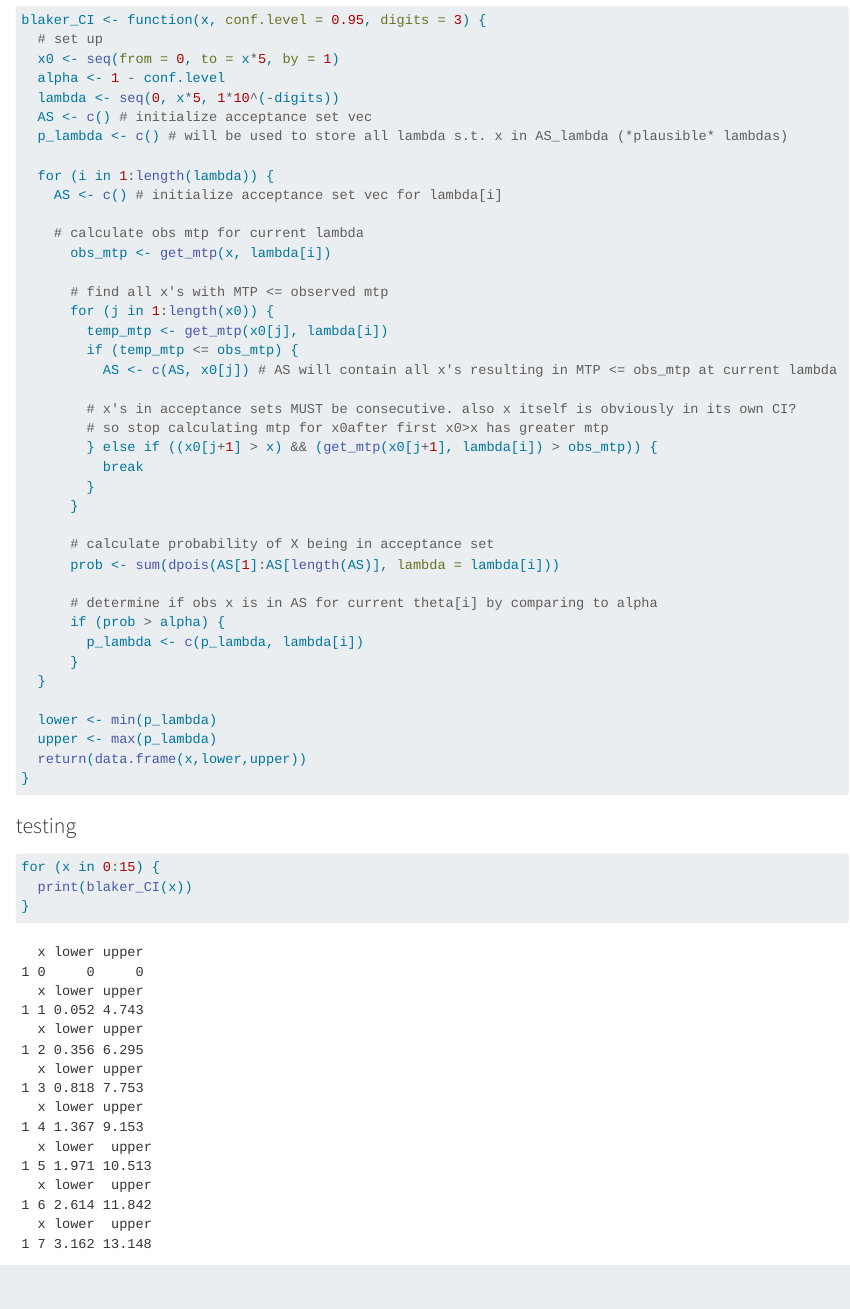
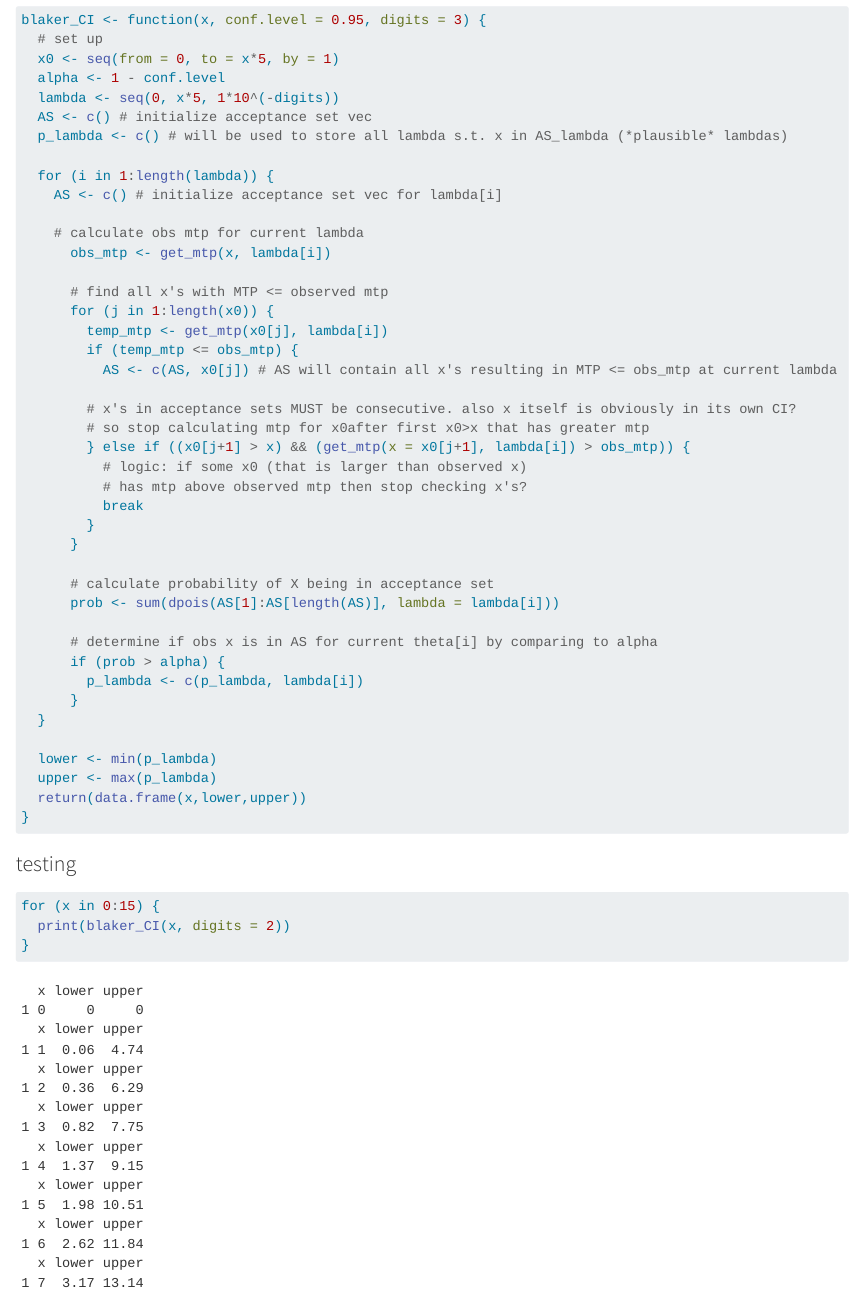
Before and after one commit to hpawig/fsurp-poisson-ci, a Quarto document (files/blaker.qmd): the page in a window 1100 px wide, from 670 px down. Rendered offline with R 4.5, knitr and Pandoc in place of Quarto, with nearby package versions; some code elsewhere in the file could not run offline.

Commit message:
editing blaker

````diff
--- a/files/blaker.qmd
+++ b/files/blaker.qmd
@@ -62,8 +62,10 @@ blaker_CI <- function(x, conf.level = 0.95, digits = 3) {
           AS <- c(AS, x0[j]) # AS will contain all x's resulting in MTP <= obs_mtp at current lambda
 
         # x's in acceptance sets MUST be consecutive. also x itself is obviously in its own CI?
-        # so stop calculating mtp for x0after first x0>x has greater mtp
-        } else if ((x0[j+1] > x) && (get_mtp(x0[j+1], lambda[i]) > obs_mtp)) {
+        # so stop calculating mtp for x0after first x0>x that has greater mtp
+        } else if ((x0[j+1] > x) && (get_mtp(x = x0[j+1], lambda[i]) > obs_mtp)) {
+          # logic: if some x0 (that is larger than observed x)
+          # has mtp above observed mtp then stop checking x's?
           break
         }
       }
@@ -89,6 +91,6 @@ blaker_CI <- function(x, conf.level = 0.95, digits = 3) {
 
 ```{r}
 for (x in 0:15) {
-  print(blaker_CI(x))
+  print(blaker_CI(x, digits = 2))
 }
 
````
Also changed, not shown: files/blaker.qmd (1 more changed lines).
